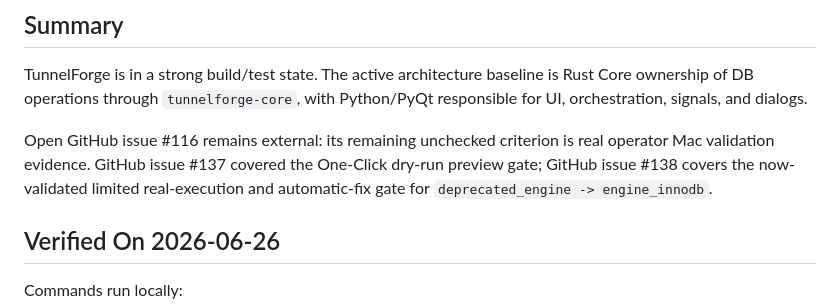
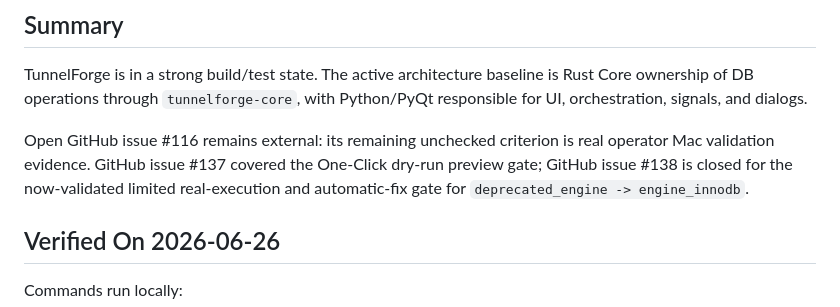
Before and after one commit to sanghyun-io/tunnelforge, a Markdown page: docs/current_status.md, the part around one of its changes. Drawn GitHub-style.

Commit message:
docs: record post-one-click issue audit

```diff
--- a/docs/current_status.md
+++ b/docs/current_status.md
@@ -59,7 +59,7 @@ Python/PyQt responsible for UI, orchestration, signals, and dialogs.
 
 Open GitHub issue #116 remains external: its remaining unchecked criterion is
 real operator Mac validation evidence. GitHub issue #137 covered the One-Click
-dry-run preview gate; GitHub issue #138 covers the now-validated limited
+dry-run preview gate; GitHub issue #138 is closed for the now-validated limited
 real-execution and automatic-fix gate for
 `deprecated_engine -> engine_innodb`.
 
```
Also changed, not shown: other parts of docs/current_status.md (+2 -0 lines).
